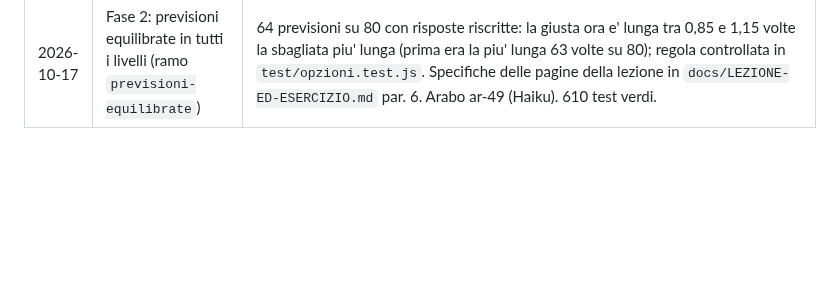
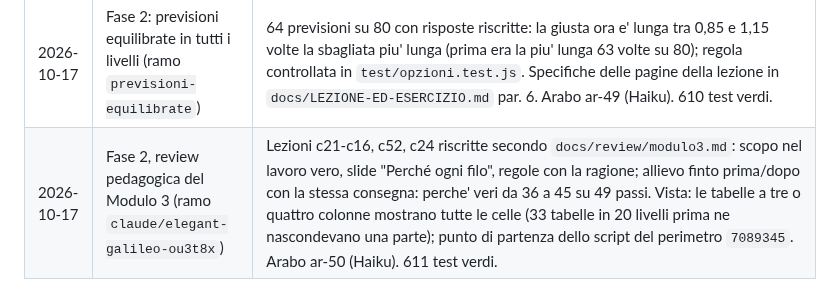
Before and after one commit to halmob01/laboratorio-ele, a Markdown page: docs/STATO-AVANZAMENTO.md, the part around the change. Drawn GitHub-style; blank space fills up the shorter version.

Commit message:
Review del Modulo 3: riga in STATO-AVANZAMENTO, prenotazione chiusa
Co-Authored-By: Claude Opus 5.5 <noreply@anthropic.com>
Claude-Session: https://claude.ai/code/session_01DJ3ABoDAMg2XwwMsUe7eP8

```diff
--- a/docs/STATO-AVANZAMENTO.md
+++ b/docs/STATO-AVANZAMENTO.md
@@ -75,3 +75,4 @@ Piano: `docs/PIANO-AUTOMATICO.md`. Le righe sono in ordine di data; i rami di la
 | 2026-10-17 | Fase 2: correzioni della vista della lezione emerse nel pilota | Spazio tra le colonne delle tabelle; riquadri Attenzione delle slide dei pezzi finalmente visibili (5, tra cui c20); ogni previsione con la sua risposta (dalla seconda in poi comparivano gia' risposte, 21 livelli e 25 previsioni; tocca `session.js`, approvato da Gianluca). Test `lezione-vista` e `previsioni`. 609 test verdi. |
 | 2026-10-17 | Fase 2, review pedagogica: pilota sul Modulo 2 (ramo `review-modulo2`) | Lezioni c17-c11 e c23 riscritte secondo `docs/review/modulo2.md`; allievo finto prima/dopo con la stessa consegna: perche' veri da 32 a 53 su circa 70 passi, c18 da "non so a che serve" a capito. Slide "Tensione, corrente, potenza" in c01 (ripasso in c17). Arabo ar-48 (Haiku). Ricetta per altre sessioni: metodo §7, `docs/review/CONSEGNE.md`, `scripts/review/`, sezione in CLAUDE.md. 609 test verdi. |
 | 2026-10-17 | Fase 2: previsioni equilibrate in tutti i livelli (ramo `previsioni-equilibrate`) | 64 previsioni su 80 con risposte riscritte: la giusta ora e' lunga tra 0,85 e 1,15 volte la sbagliata piu' lunga (prima era la piu' lunga 63 volte su 80); regola controllata in `test/opzioni.test.js`. Specifiche delle pagine della lezione in `docs/LEZIONE-ED-ESERCIZIO.md` par. 6. Arabo ar-49 (Haiku). 610 test verdi. |
+| 2026-10-17 | Fase 2, review pedagogica del Modulo 3 (ramo `claude/elegant-galileo-ou3t8x`) | Lezioni c21-c16, c52, c24 riscritte secondo `docs/review/modulo3.md`: scopo nel lavoro vero, slide "Perché ogni filo", regole con la ragione; allievo finto prima/dopo con la stessa consegna: perche' veri da 36 a 45 su 49 passi. Vista: le tabelle a tre o quattro colonne mostrano tutte le celle (33 tabelle in 20 livelli prima ne nascondevano una parte); punto di partenza dello script del perimetro `7089345`. Arabo ar-50 (Haiku). 611 test verdi. |
```
Also changed, not shown: docs/PROCEDURA-UNIONE.md (+1 -1 lines).
